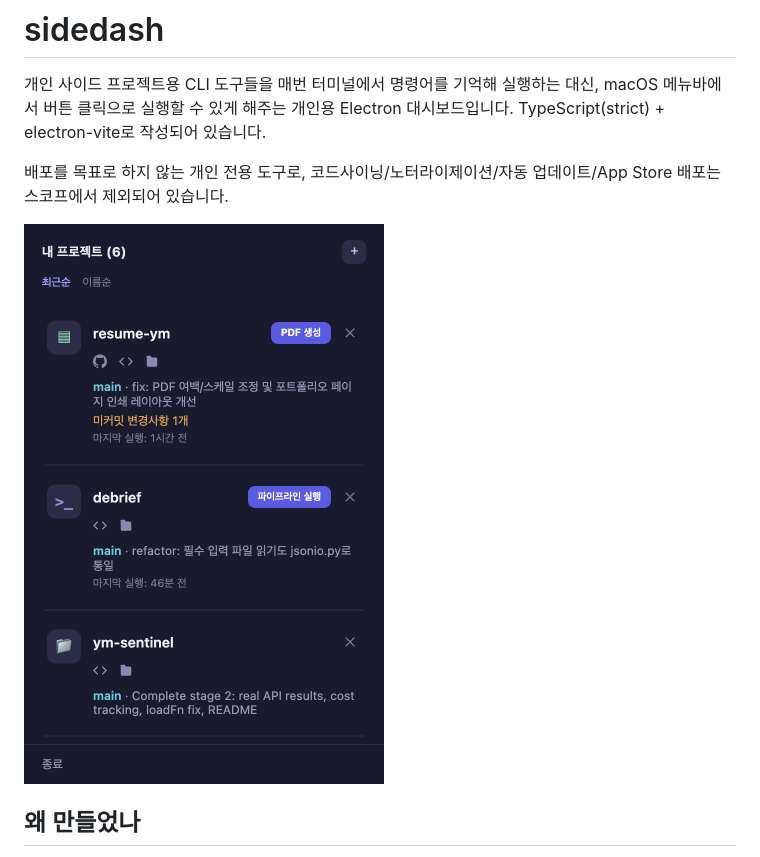
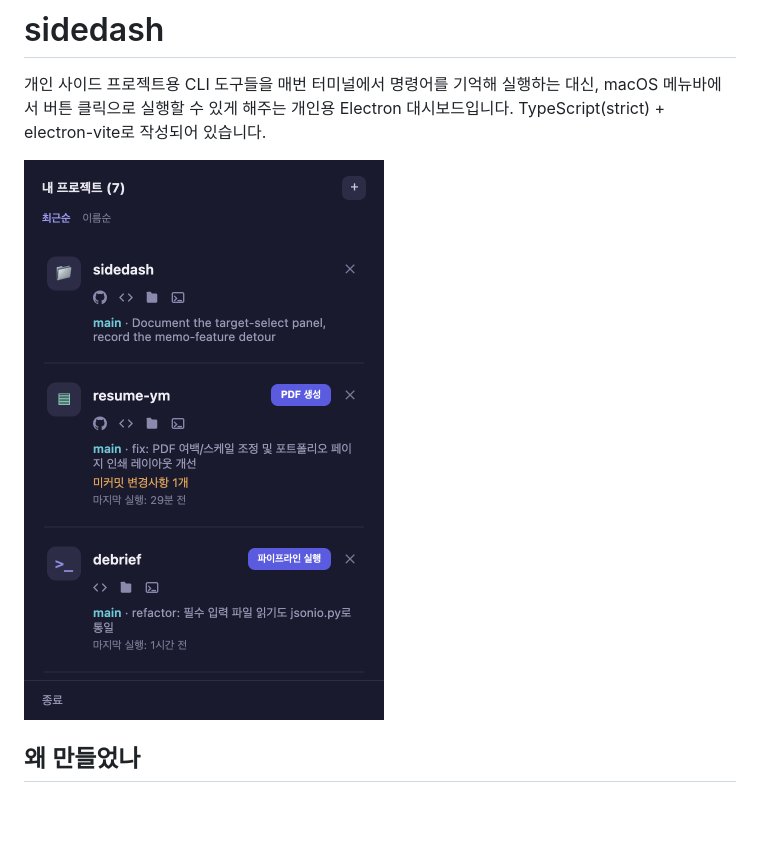
Before and after one commit to yoons0717/sidedash, a Markdown page: README.md, the part around one of its changes. Drawn GitHub-style; pictures changed too: docs/screenshots/popup.png; blank space fills up the shorter version.

```diff
--- a/README.md
+++ b/README.md
@@ -3,9 +3,6 @@
 개인 사이드 프로젝트용 CLI 도구들을 매번 터미널에서 명령어를 기억해 실행하는 대신,
 macOS 메뉴바에서 버튼 클릭으로 실행할 수 있게 해주는 개인용 Electron 대시보드입니다.
 TypeScript(strict) + electron-vite로 작성되어 있습니다.
-
-배포를 목표로 하지 않는 개인 전용 도구로, 코드사이닝/노터라이제이션/자동 업데이트/App Store
-배포는 스코프에서 제외되어 있습니다.
 
 ![프로젝트 목록 팝업](docs/screenshots/popup.png)
 
```
Also changed, not shown: other parts of README.md (+3 -0 lines), docs/screenshots/log-window.png, docs/screenshots/target-select.png (added).
